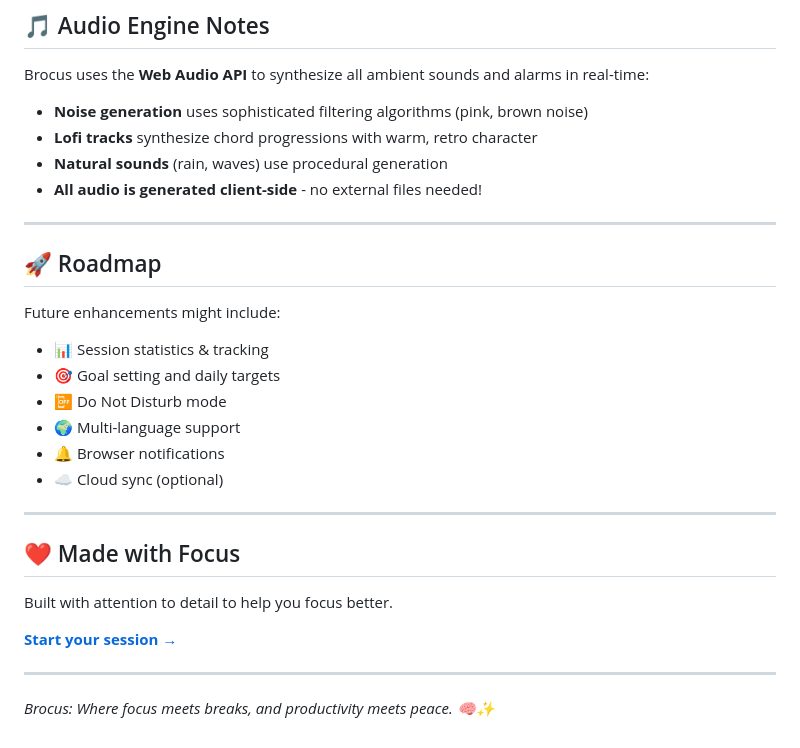
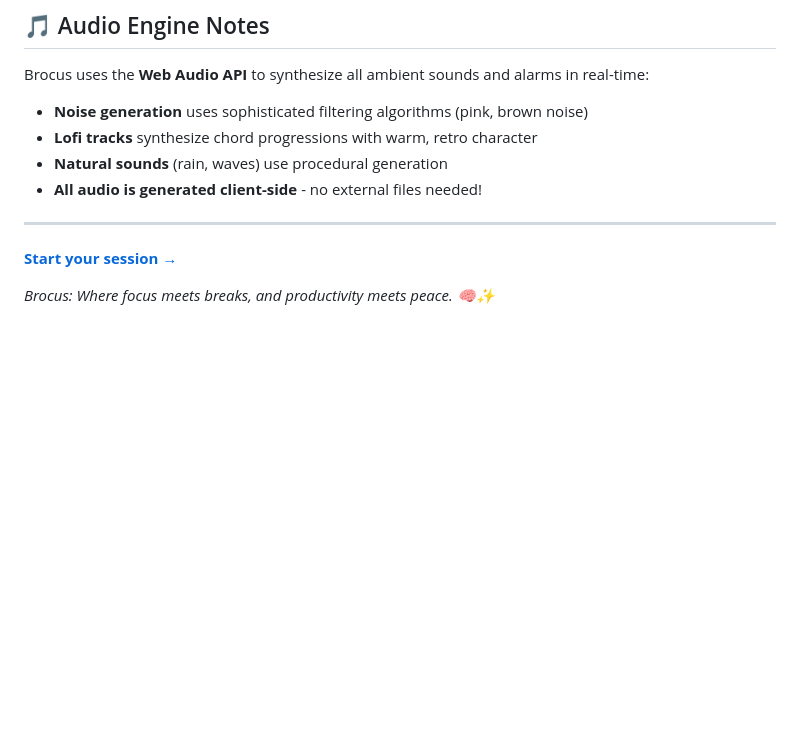
Before and after one commit to m3koenig/Brocus, a Markdown page: README.md, the part around one of its changes. GitHub-like rendering; blank space fills up the shorter version.

Commit message:
Revise title and clean up roadmap details
Updated project title and removed roadmap section.

```diff
--- a/README.md
+++ b/README.md
@@ -213,24 +213,7 @@ Brocus uses the **Web Audio API** to synthesize all ambient sounds and alarms in
 
 ---
 
-## 🚀 Roadmap
-
-Future enhancements might include:
-- 📊 Session statistics & tracking
-- 🎯 Goal setting and daily targets
-- 📴 Do Not Disturb mode
-- 🌍 Multi-language support
-- 🔔 Browser notifications
-- ☁️ Cloud sync (optional)
-
----
-
-## ❤️ Made with Focus
-
-Built with attention to detail to help you focus better.
-
 **[Start your session →](https://m3koenig.github.io/Brocus/)**
 
----
 
 *Brocus: Where focus meets breaks, and productivity meets peace. 🧠✨*
```
Also changed, not shown: other parts of README.md (+1 -1 lines).
